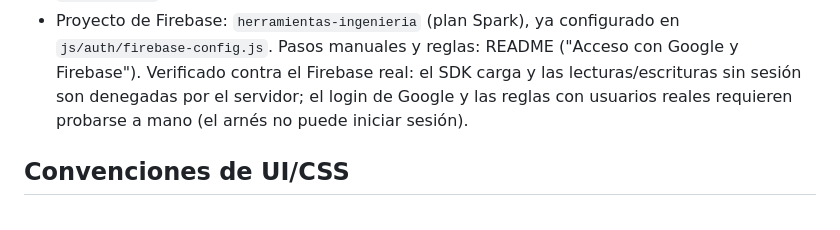
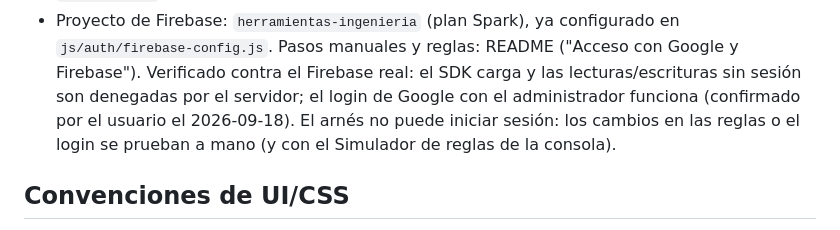
Before and after one commit to wpzprojects/herramientas-ingenieria, a Markdown page: CLAUDE.md, the part around the change. GitHub-like rendering.

Commit message:
CLAUDE.md: login de Google con Firebase confirmado por el usuario
Co-Authored-By: Claude Sonnet 5 <noreply@anthropic.com>

```diff
--- a/CLAUDE.md
+++ b/CLAUDE.md
@@ -48,8 +48,9 @@ para líneas y redes de distribución eléctrica. Migración de la app Power App
 - Proyecto de Firebase: `herramientas-ingenieria` (plan Spark), ya configurado en
   `js/auth/firebase-config.js`. Pasos manuales y reglas: README ("Acceso con Google y Firebase").
   Verificado contra el Firebase real: el SDK carga y las lecturas/escrituras sin sesión son
-  denegadas por el servidor; el login de Google y las reglas con usuarios reales requieren
-  probarse a mano (el arnés no puede iniciar sesión).
+  denegadas por el servidor; el login de Google con el administrador funciona (confirmado por el
+  usuario el 2026-09-18). El arnés no puede iniciar sesión: los cambios en las reglas o el login
+  se prueban a mano (y con el Simulador de reglas de la consola).
 
 ## Convenciones de UI/CSS
 
```
